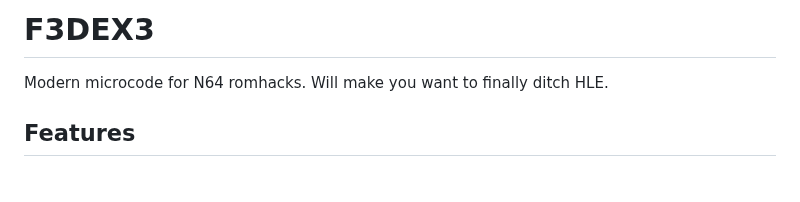
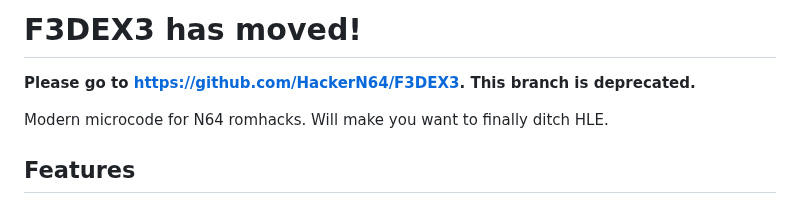
Before and after one commit to HackerN64/F3DEX3, a Markdown page: README.md, the part around the change. Drawn GitHub-style; blank space fills up the shorter version.

Commit message:
Notice of moved

```diff
--- a/README.md
+++ b/README.md
@@ -1,4 +1,6 @@
-# F3DEX3
+# F3DEX3 has moved!
+
+**Please go to https://github.com/HackerN64/F3DEX3. This branch is deprecated.**
 
 Modern microcode for N64 romhacks. Will make you want to finally ditch HLE.
 
```
